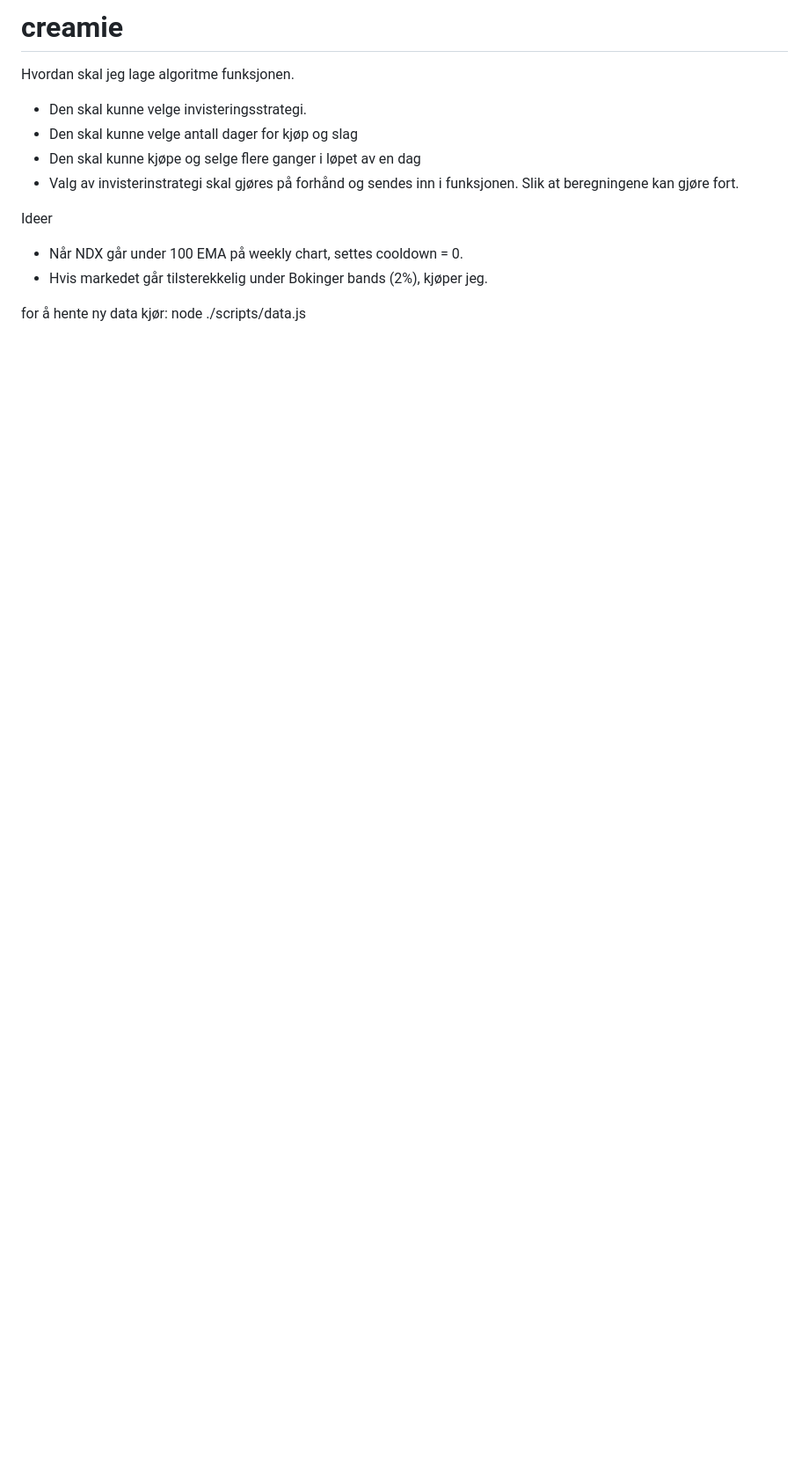
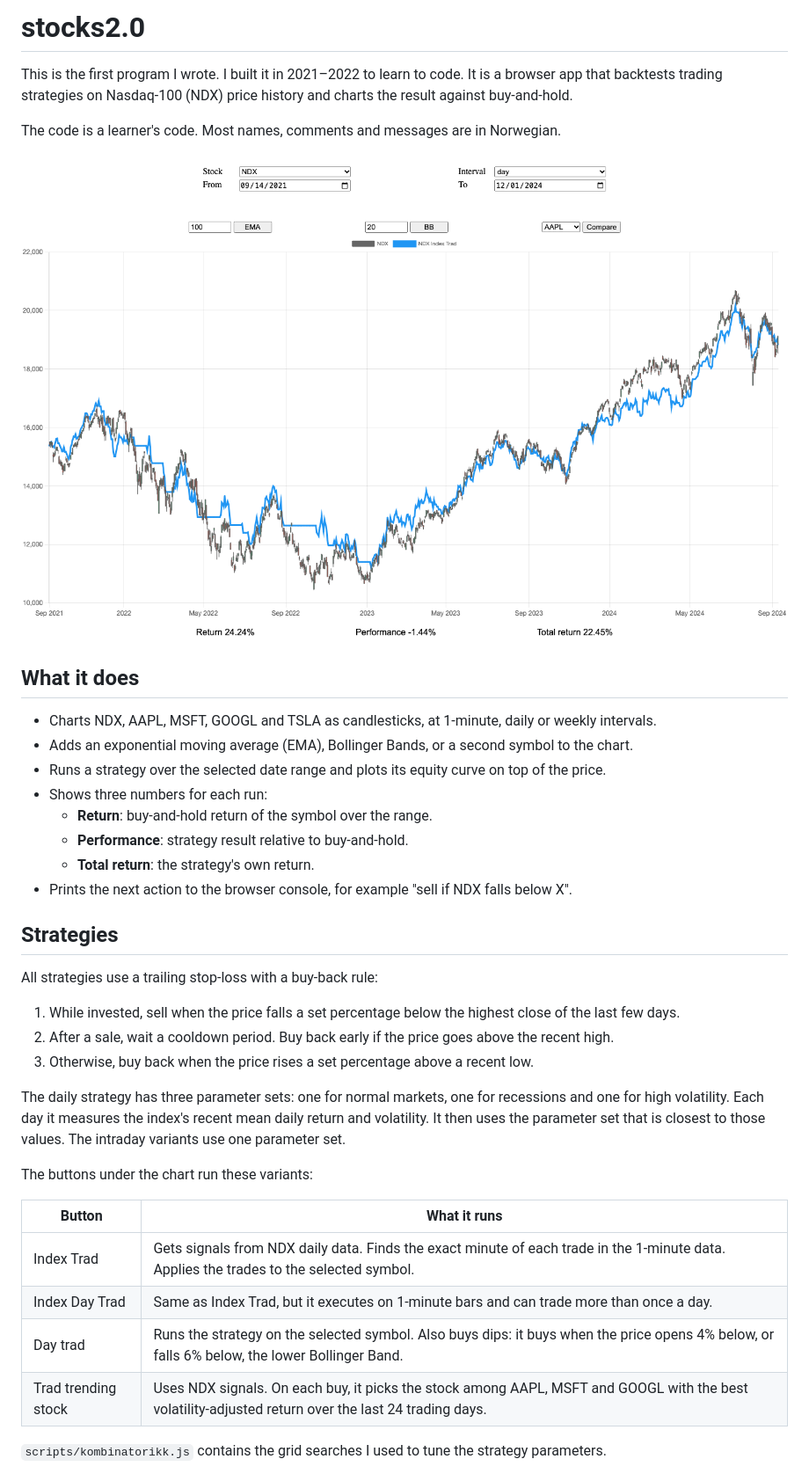
Before and after one commit to MatsNissen-Lie/stocks2.0, a Markdown page: README.md, the part around the change printed below. Shown: that part at 88% size. Rendered like a GitHub page; pictures changed too: docs/screenshot.png (added); blank space fills up the shorter version.

Commit message:
Add README, licence and screenshot

```diff
--- a/README.md
+++ b/README.md
@@ -1,16 +1,43 @@
-# creamie
+# stocks2.0
 
-Hvordan skal jeg lage algoritme funksjonen.
+This is the first program I wrote. I built it in 2021–2022 to learn to code.
+It is a browser app that backtests trading strategies on Nasdaq-100 (NDX) price history and charts the result against buy-and-hold.
 
-- Den skal kunne velge invisteringsstrategi.
-- Den skal kunne velge antall dager for kjøp og slag
-- Den skal kunne kjøpe og selge flere ganger i løpet av en dag
-- Valg av invisterinstrategi skal gjøres på forhånd og sendes inn i funksjonen. Slik at beregningene kan gjøre fort.
+The code is a learner's code. Most names, comments and messages are in Norwegian.
 
-Ideer
+![NDX with the Index Trad strategy, September 2021 to September 2024](docs/screenshot.png)
 
-- Når NDX går under 100 EMA på weekly chart, settes cooldown = 0.
-- Hvis markedet går tilsterekkelig under Bokinger bands (2%), kjøper jeg.
+## What it does
 
-for å hente ny data kjør:
-node ./scripts/data.js
+- Charts NDX, AAPL, MSFT, GOOGL and TSLA as candlesticks, at 1-minute, daily or weekly intervals.
+- Adds an exponential moving average (EMA), Bollinger Bands, or a second symbol to the chart.
+- Runs a strategy over the selected date range and plots its equity curve on top of the price.
+- Shows three numbers for each run:
+  - **Return**: buy-and-hold return of the symbol over the range.
+  - **Performance**: strategy result relative to buy-and-hold.
+  - **Total return**: the strategy's own return.
+- Prints the next action to the browser console, for example "sell if NDX falls below X".
+
+## Strategies
+
+All strategies use a trailing stop-loss with a buy-back rule:
+
+1. While invested, sell when the price falls a set percentage below the highest close of the last few days.
+2. After a sale, wait a cooldown period. Buy back early if the price goes above the recent high.
+3. Otherwise, buy back when the price rises a set percentage above a recent low.
+
+The daily strategy has three parameter sets: one for normal markets, one for recessions and one for high volatility.
+Each day it measures the index's recent mean daily return and volatility. It then uses the parameter set that is closest to those values.
+The intraday variants use one parameter set.
+
+The buttons under the chart run these variants:
+
+| Button | What it runs |
+| --- | --- |
+| Index Trad | Gets signals from NDX daily data. Finds the exact minute of each trade in the 1-minute data. Applies the trades to the selected symbol. |
+| Index Day Trad | Same as Index Trad, but it executes on 1-minute bars and can trade more than once a day. |
+| Day trad | Runs the strategy on the selected symbol. Also buys dips: it buys when the price opens 4% below, or falls 6% below, the lower Bollinger Band. |
+| Trad trending stock | Uses NDX signals. On each buy, it picks the stock among AAPL, MSFT and GOOGL with the best volatility-adjusted return over the last 24 trading days. |
+
+`scripts/kombinatorikk.js` contains the grid searches I used to tune the strategy parameters.
+
```
Also changed, not shown: other parts of README.md (+75 -0 lines), 1 other file.
